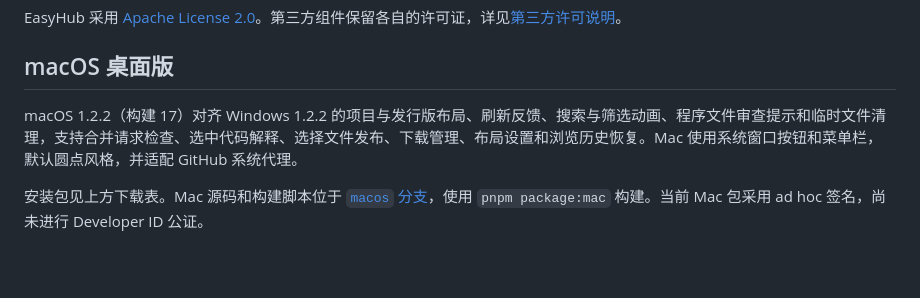
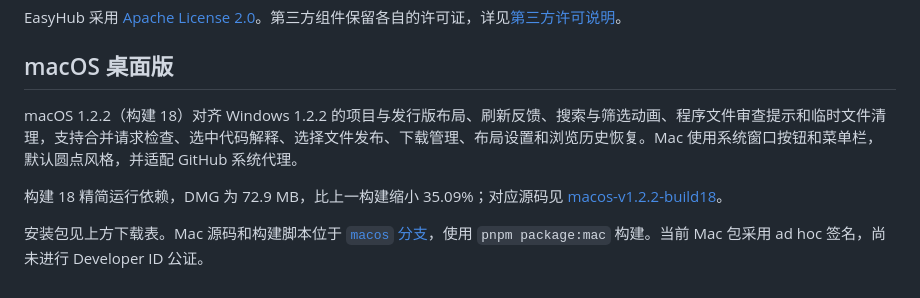
Before and after one commit to FuFu-Flash/EasyHub, a Markdown page: README.md, the part around the change. Rendered like a GitHub page; blank space fills up the shorter version.

```diff
--- a/README.md
+++ b/README.md
@@ -177,6 +177,8 @@ EasyHub 采用 [Apache License 2.0](LICENSE)。第三方组件保留各自的许
 
 ## macOS 桌面版
 
-macOS 1.2.2（构建 17）对齐 Windows 1.2.2 的项目与发行版布局、刷新反馈、搜索与筛选动画、程序文件审查提示和临时文件清理，支持合并请求检查、选中代码解释、选择文件发布、下载管理、布局设置和浏览历史恢复。Mac 使用系统窗口按钮和菜单栏，默认圆点风格，并适配 GitHub 系统代理。
+macOS 1.2.2（构建 18）对齐 Windows 1.2.2 的项目与发行版布局、刷新反馈、搜索与筛选动画、程序文件审查提示和临时文件清理，支持合并请求检查、选中代码解释、选择文件发布、下载管理、布局设置和浏览历史恢复。Mac 使用系统窗口按钮和菜单栏，默认圆点风格，并适配 GitHub 系统代理。
+
+构建 18 精简运行依赖，DMG 为 72.9 MB，比上一构建缩小 35.09%；对应源码见 [macos-v1.2.2-build18](https://github.com/FuFu-Flash/EasyHub/tree/macos-v1.2.2-build18)。
 
 安装包见上方下载表。Mac 源码和构建脚本位于 [`macos` 分支](https://github.com/FuFu-Flash/EasyHub/tree/macos)，使用 `pnpm package:mac` 构建。当前 Mac 包采用 ad hoc 签名，尚未进行 Developer ID 公证。
```
Also changed, not shown: README.en.md (+3 -1 lines).
